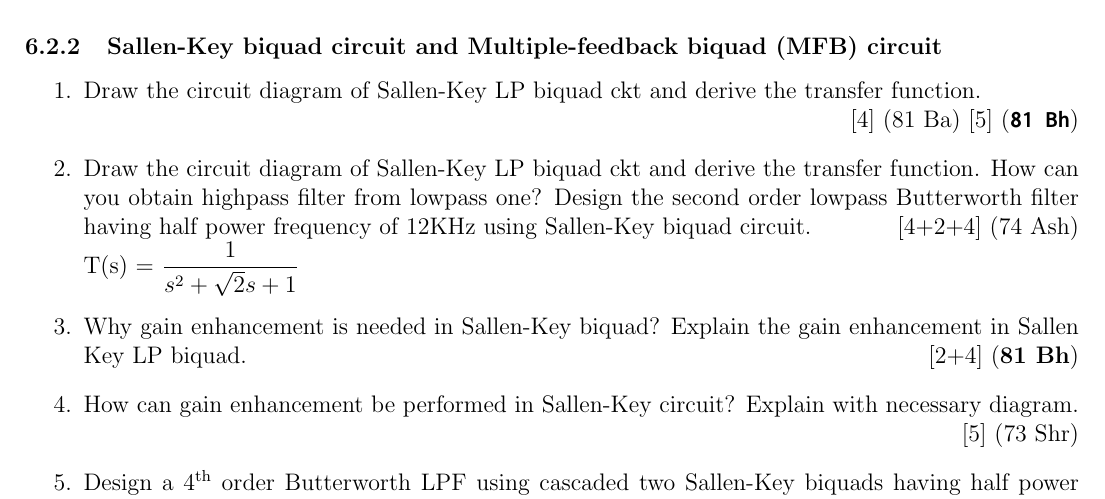
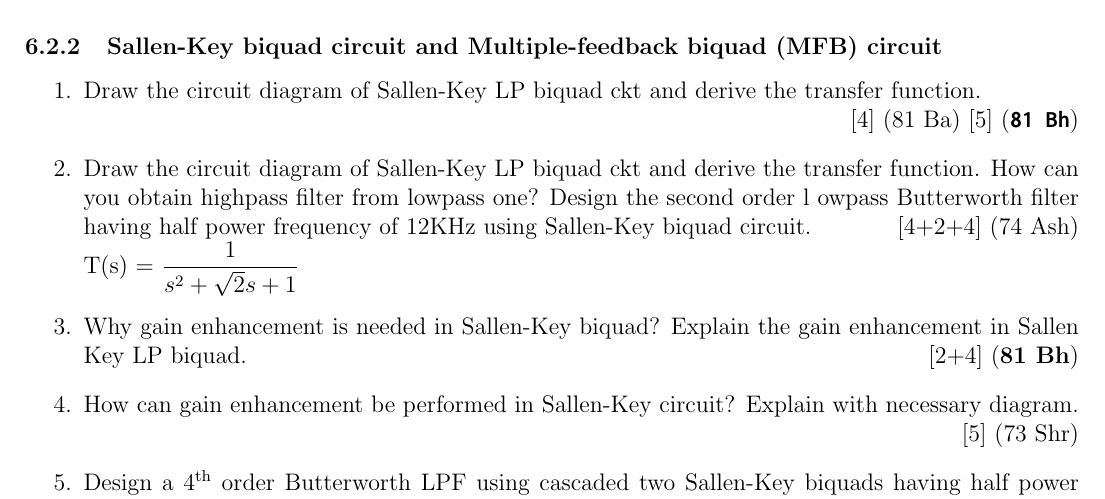
Before and after one commit to waraunika/PYQ-5th-sem, a LaTeX document (FD/FD.tex): part of page 18 of 24, cut so that both start at the same text. Compiled offline with pdfLaTeX.

Commit message:
upto 73 Shrawan ch6

```diff
--- a/FD/FD.tex
+++ b/FD/FD.tex
@@ -642,7 +642,7 @@
 				\item Draw the circuit diagram of Sallen-Key LP biquad ckt and derive the transfer function.
 				\enter\hfill  [4] (81 Ba) [5] (\bo{\texttt{81 Bh}})
 
-				\item Draw the circuit diagram of Sallen-Key LP biquad ckt and derive the transfer function. How can you obtain highpass filter from lowpass one? Design the second order lowpass Butterworth filter having half power frequency of 12KHz using Sallen-Key biquad circuit. \hfill [4+2+4] (74 Ash)\\
+				\item Draw the circuit diagram of Sallen-Key LP biquad ckt and derive the transfer function. How can you obtain highpass filter from lowpass one? Design the second order l owpass Butterworth filter having half power frequency of 12KHz using Sallen-Key biquad circuit. \hfill [4+2+4] (74 Ash)\\
 				T(s) = $\dfrac{1}{s^2+\sqrt{2}s+1}$
 
 				\item Why gain enhancement is needed in Sallen-Key biquad? Explain the gain enhancement in Sallen Key LP biquad. \hfill [2+4] (\bo{81 Bh})
```
